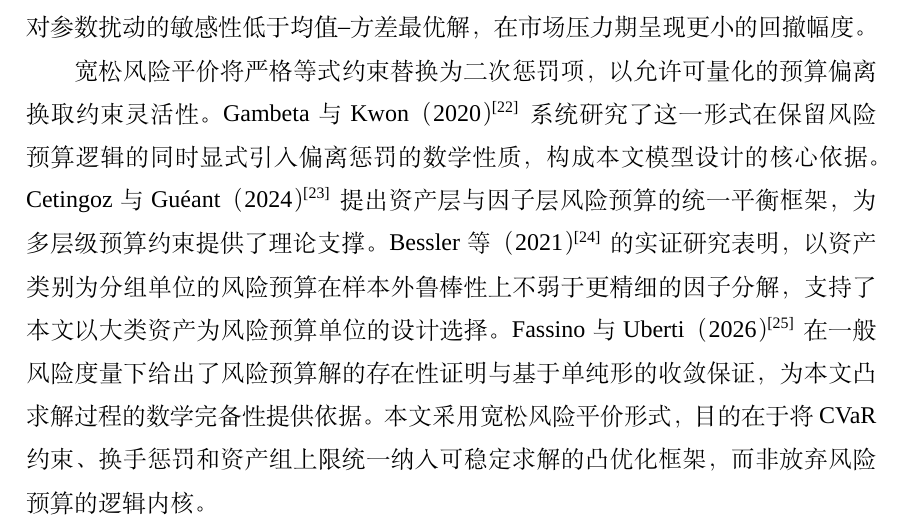
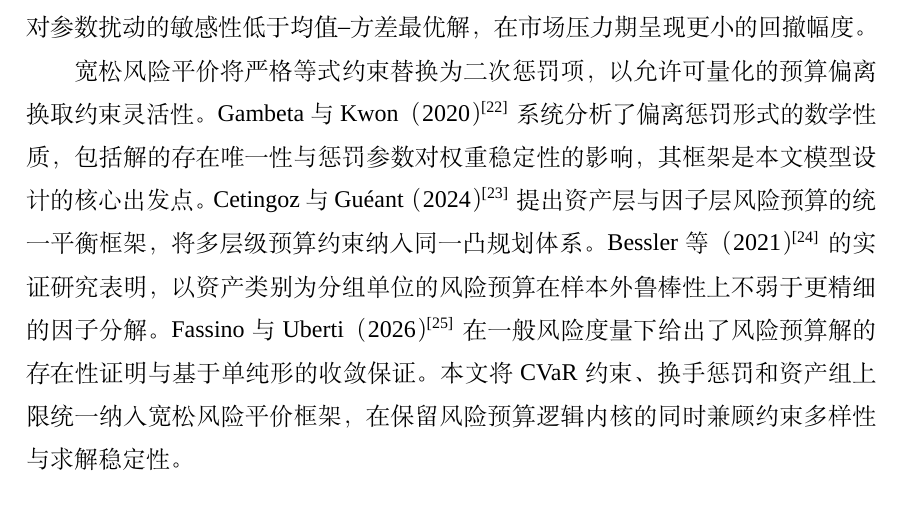
Before and after one commit to ericxuzhesheng/Relaxed-Risk-Parity-Research, a LaTeX thesis (report/thesis_latex/main.tex): part of page 10 of 60, cut so that both start at the same text. Compiled offline with XeLaTeX; a missing font is replaced by an installed copy or a similar font.

Commit message:
docs: auto-save

```diff
--- a/report/thesis_latex/main.tex
+++ b/report/thesis_latex/main.tex
@@ -166,7 +166,7 @@ All empirical findings are conditional on the historical evaluation period and c
 
 从实证角度，Asness 等（2012）\cite{asness2012leverage} 从杠杆厌恶的行为金融视角解释了风险平价潜在超额收益的来源：低波动率资产长期被市场低估，风险平价通过加杠杆持有债券类资产可捕获这一定价偏差。Chaves 等（2011）\cite{chaves2011risk} 的跨资产类别回测则确认，风险平价在多数样本外时段优于等权与市值加权组合，验证了其样本外有效性。Paolella 等（2025）\cite{paolella2025riskparity} 在重尾分布与机制切换假设下进一步表明，风险平价权重对参数扰动的敏感性低于均值--方差最优解，在市场压力期呈现更小的回撤幅度。
 
-宽松风险平价将严格等式约束替换为二次惩罚项，以允许可量化的预算偏离换取约束灵活性。Gambeta 与 Kwon（2020）\cite{gambeta2020risk} 系统研究了这一形式在保留风险预算逻辑的同时显式引入偏离惩罚的数学性质，构成本文模型设计的核心依据。Cetingoz 与 Gu{\'e}ant（2024）\cite{cetingoz2024assetfactor} 提出资产层与因子层风险预算的统一平衡框架，为多层级预算约束提供了理论支撑。Bessler 等（2021）\cite{bessler2021factor} 的实证研究表明，以资产类别为分组单位的风险预算在样本外鲁棒性上不弱于更精细的因子分解，支持了本文以大类资产为风险预算单位的设计选择。Fassino 与 Uberti（2026）\cite{fassino2026riskbudgeting} 在一般风险度量下给出了风险预算解的存在性证明与基于单纯形的收敛保证，为本文凸求解过程的数学完备性提供依据。本文采用宽松风险平价形式，目的在于将 CVaR 约束、换手惩罚和资产组上限统一纳入可稳定求解的凸优化框架，而非放弃风险预算的逻辑内核。
+宽松风险平价将严格等式约束替换为二次惩罚项，以允许可量化的预算偏离换取约束灵活性。Gambeta 与 Kwon（2020）\cite{gambeta2020risk} 系统分析了偏离惩罚形式的数学性质，包括解的存在唯一性与惩罚参数对权重稳定性的影响，其框架是本文模型设计的核心出发点。Cetingoz 与 Gu{\'e}ant（2024）\cite{cetingoz2024assetfactor} 提出资产层与因子层风险预算的统一平衡框架，将多层级预算约束纳入同一凸规划体系。Bessler 等（2021）\cite{bessler2021factor} 的实证研究表明，以资产类别为分组单位的风险预算在样本外鲁棒性上不弱于更精细的因子分解。Fassino 与 Uberti（2026）\cite{fassino2026riskbudgeting} 在一般风险度量下给出了风险预算解的存在性证明与基于单纯形的收敛保证。本文将 CVaR 约束、换手惩罚和资产组上限统一纳入宽松风险平价框架，在保留风险预算逻辑内核的同时兼顾约束多样性与求解稳定性。
 
 \subsection{CVaR、交易成本与组合约束}
 
```
